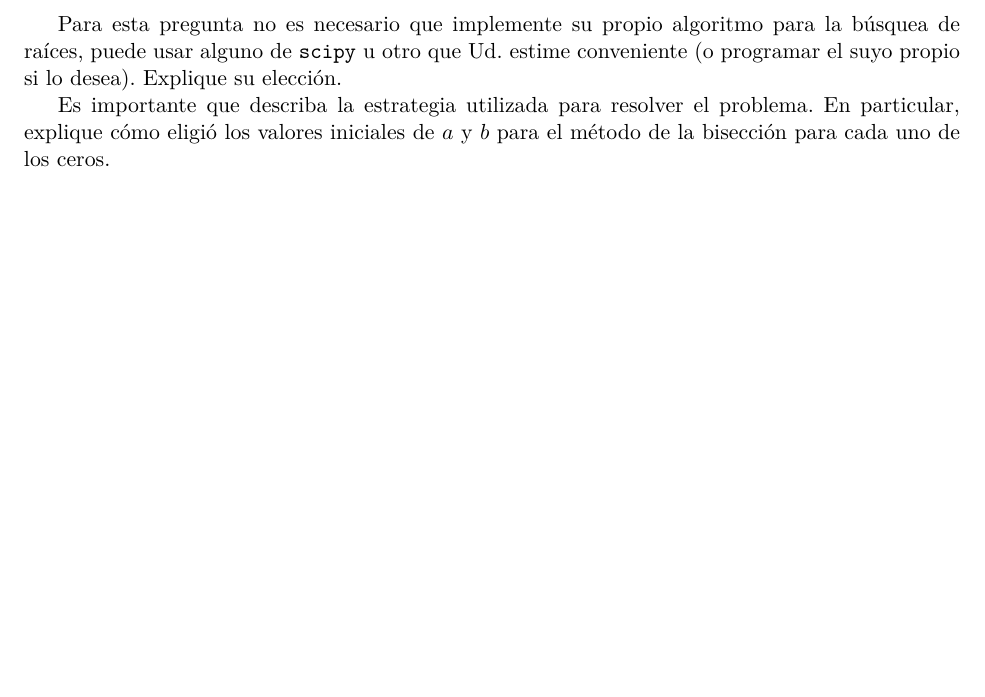
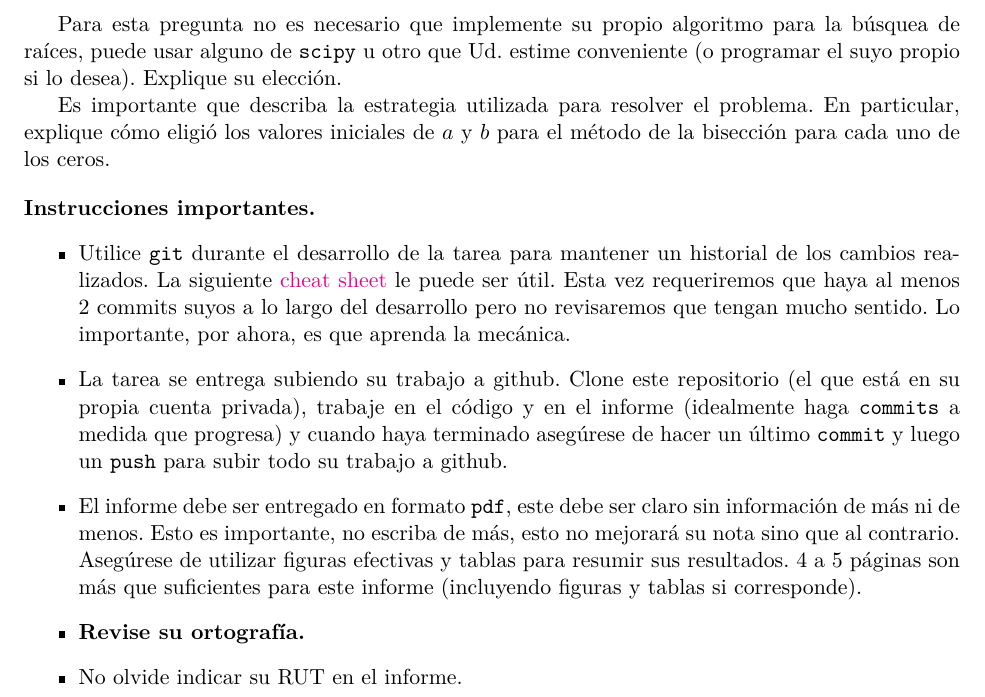
Before and after one commit to physicsllama/02-tarea, a LaTeX document (enunciado.tex): part of page 2 of 2, cut so that both start at the same text, the shorter picture padded with empty space. Compiled offline with pdfLaTeX.

Commit message:
Agrega instrucciones importantes

```diff
--- a/enunciado.tex
+++ b/enunciado.tex
@@ -172,6 +172,36 @@ Es importante que describa la estrategia utilizada para resolver el problema.
 En particular, explique cómo eligió los valores iniciales de $a$ y $b$ para el
 método de la bisección para cada uno de los ceros.
 
+\vspace{1em}
+\noindent{\bf Instrucciones importantes.}
+\begin{itemize}
+
+  \item Utilice \texttt{git} durante el desarrollo de la tarea para mantener un
+      historial de los cambios realizados. La siguiente
+      \href{https://education.github.com/git-cheat-sheet-education.pdf}{cheat
+      sheet} le puede ser útil. Esta vez requeriremos que haya al menos 2
+      commits suyos a lo largo del desarrollo pero no revisaremos que tengan
+      mucho sentido. Lo importante, por ahora, es que aprenda la mecánica.
+
+  \item La tarea se entrega subiendo su trabajo a github. Clone este
+      repositorio (el que está en su propia cuenta privada), trabaje en el
+      código y en el informe (idealmente haga \texttt{commits} a medida que
+      progresa) y cuando haya terminado asegúrese de hacer un último
+      \texttt{commit} y luego un \texttt{push} para subir todo su trabajo a
+      github.
+
+  \item El informe debe ser entregado en formato \texttt{pdf}, este debe ser
+      claro sin información de más ni de menos. Esto es importante, no escriba
+      de más, esto no mejorará su nota sino que al contrario. Asegúrese de
+      utilizar figuras efectivas y tablas para resumir sus resultados. 4 a 5
+      páginas son más que suficientes para este informe (incluyendo figuras y
+      tablas si corresponde).
+  \item {\bf Revise su ortografía.}
+
+  \item No olvide indicar su RUT en el informe.
+
+\end{itemize}
+
 %% FIN ENUNCIADO ===============================================================
 %% =============================================================================
 
```
Also changed, not shown: enunciado.pdf.
